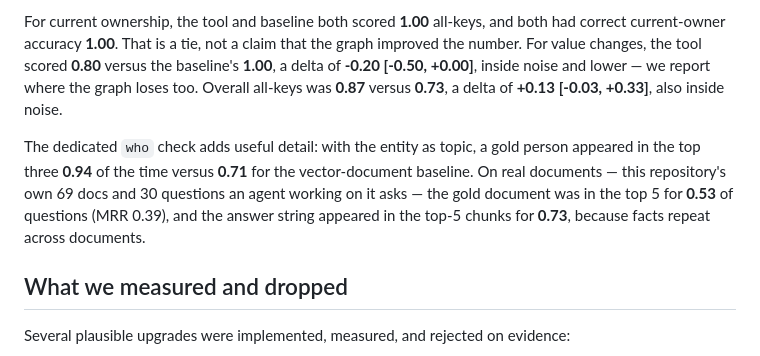
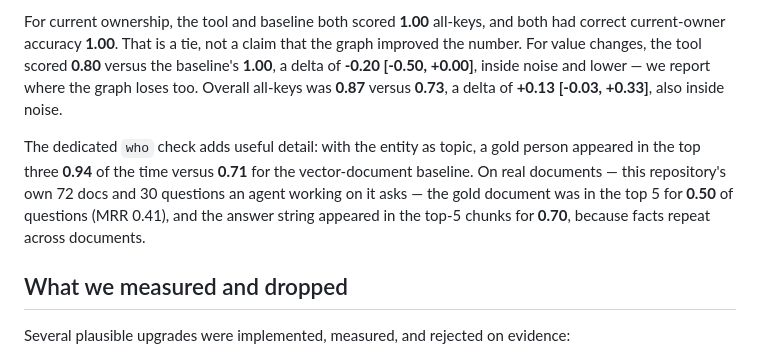
Before and after one commit to Gintoki571/neo-cortex, a Markdown page: docs/blog.md, the part around the change. GitHub-like rendering.

```diff
--- a/docs/blog.md
+++ b/docs/blog.md
@@ -51,7 +51,7 @@ The stronger signal appears when we stop asking whether the right document was r
 
 For current ownership, the tool and baseline both scored **1.00** all-keys, and both had correct current-owner accuracy **1.00**. That is a tie, not a claim that the graph improved the number. For value changes, the tool scored **0.80** versus the baseline's **1.00**, a delta of **-0.20 [-0.50, +0.00]**, inside noise and lower — we report where the graph loses too. Overall all-keys was **0.87** versus **0.73**, a delta of **+0.13 [-0.03, +0.33]**, also inside noise.
 
-The dedicated `who` check adds useful detail: with the entity as topic, a gold person appeared in the top three **0.94** of the time versus **0.71** for the vector-document baseline. On real documents — this repository's own 69 docs and 30 questions an agent working on it asks — the gold document was in the top 5 for **0.53** of questions (MRR 0.39), and the answer string appeared in the top-5 chunks for **0.73**, because facts repeat across documents.
+The dedicated `who` check adds useful detail: with the entity as topic, a gold person appeared in the top three **0.94** of the time versus **0.71** for the vector-document baseline. On real documents — this repository's own 72 docs and 30 questions an agent working on it asks — the gold document was in the top 5 for **0.50** of questions (MRR 0.41), and the answer string appeared in the top-5 chunks for **0.70**, because facts repeat across documents.
 
 ## What we measured and dropped
 
```
Also changed, not shown: README.md (+2 -0 lines), docs/judges-guide.md (+1 -0 lines).
